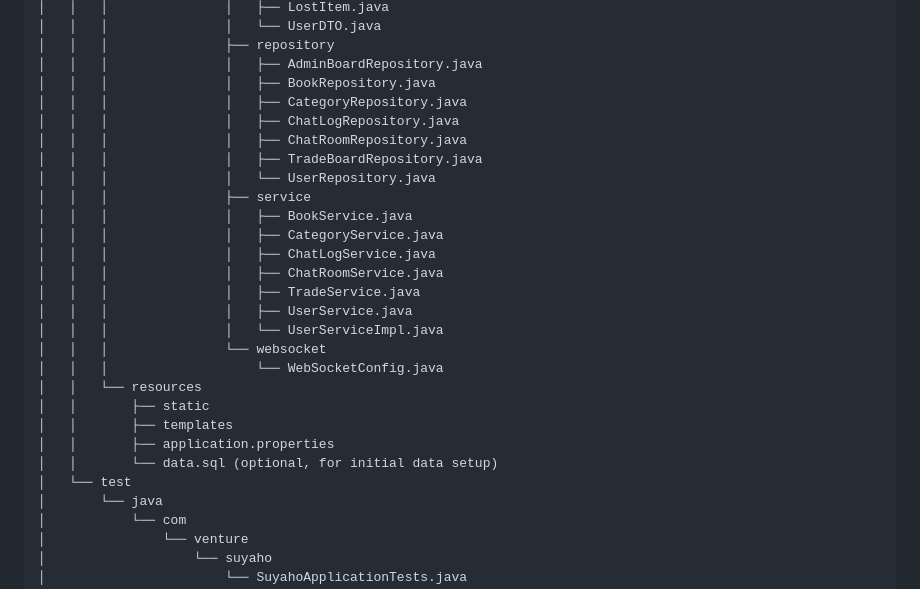
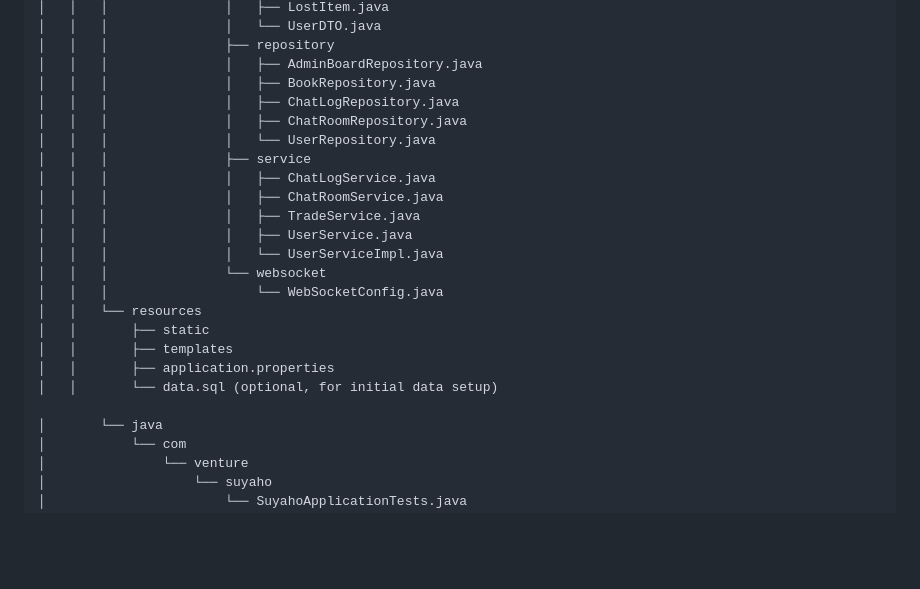
Before and after one commit to 2024-venture-suyaho/suyaho, a Markdown page: README.md, the part around the change. Rendered like a GitHub page; blank space fills up the shorter version.

```diff
--- a/README.md
+++ b/README.md
@@ -130,14 +130,10 @@ project-root
 │   │   │               ├── repository
 │   │   │               │   ├── AdminBoardRepository.java
 │   │   │               │   ├── BookRepository.java
-│   │   │               │   ├── CategoryRepository.java
 │   │   │               │   ├── ChatLogRepository.java
 │   │   │               │   ├── ChatRoomRepository.java
-│   │   │               │   ├── TradeBoardRepository.java
 │   │   │               │   └── UserRepository.java
 │   │   │               ├── service
-│   │   │               │   ├── BookService.java
-│   │   │               │   ├── CategoryService.java
 │   │   │               │   ├── ChatLogService.java
 │   │   │               │   ├── ChatRoomService.java
 │   │   │               │   ├── TradeService.java
@@ -150,7 +146,7 @@ project-root
 │   │       ├── templates
 │   │       ├── application.properties
 │   │       └── data.sql (optional, for initial data setup)
-│   └── test
+
 │       └── java
 │           └── com
 │               └── venture
```
